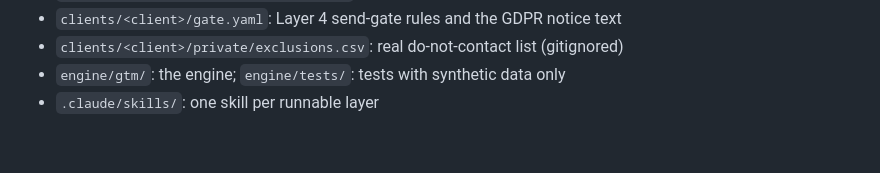
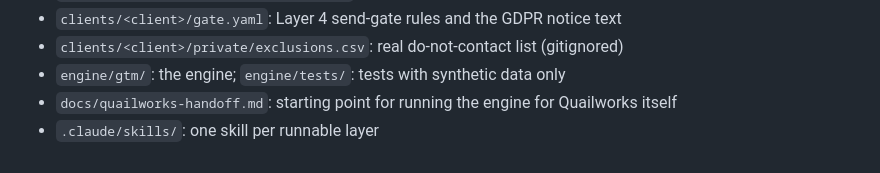
Before and after one commit to NoraGounder/Claude_Sidu, a Markdown page: CLAUDE.md, the part around the change. Rendered like a GitHub page.

Commit message:
Add a handoff for running the engine for Quailworks itself
Co-Authored-By: Claude Opus 5.5 <noreply@anthropic.com>
Claude-Session: https://claude.ai/code/session_018FsPbZ6E3zvkLZ3GzRbJtZ

```diff
--- a/CLAUDE.md
+++ b/CLAUDE.md
@@ -101,4 +101,5 @@ secret. See `.env.example`.
 - `clients/<client>/gate.yaml`: Layer 4 send-gate rules and the GDPR notice text
 - `clients/<client>/private/exclusions.csv`: real do-not-contact list (gitignored)
 - `engine/gtm/`: the engine; `engine/tests/`: tests with synthetic data only
+- `docs/quailworks-handoff.md`: starting point for running the engine for Quailworks itself
 - `.claude/skills/`: one skill per runnable layer
```
Also changed, not shown: docs/quailworks-handoff.md (added, +84 -0 lines).
